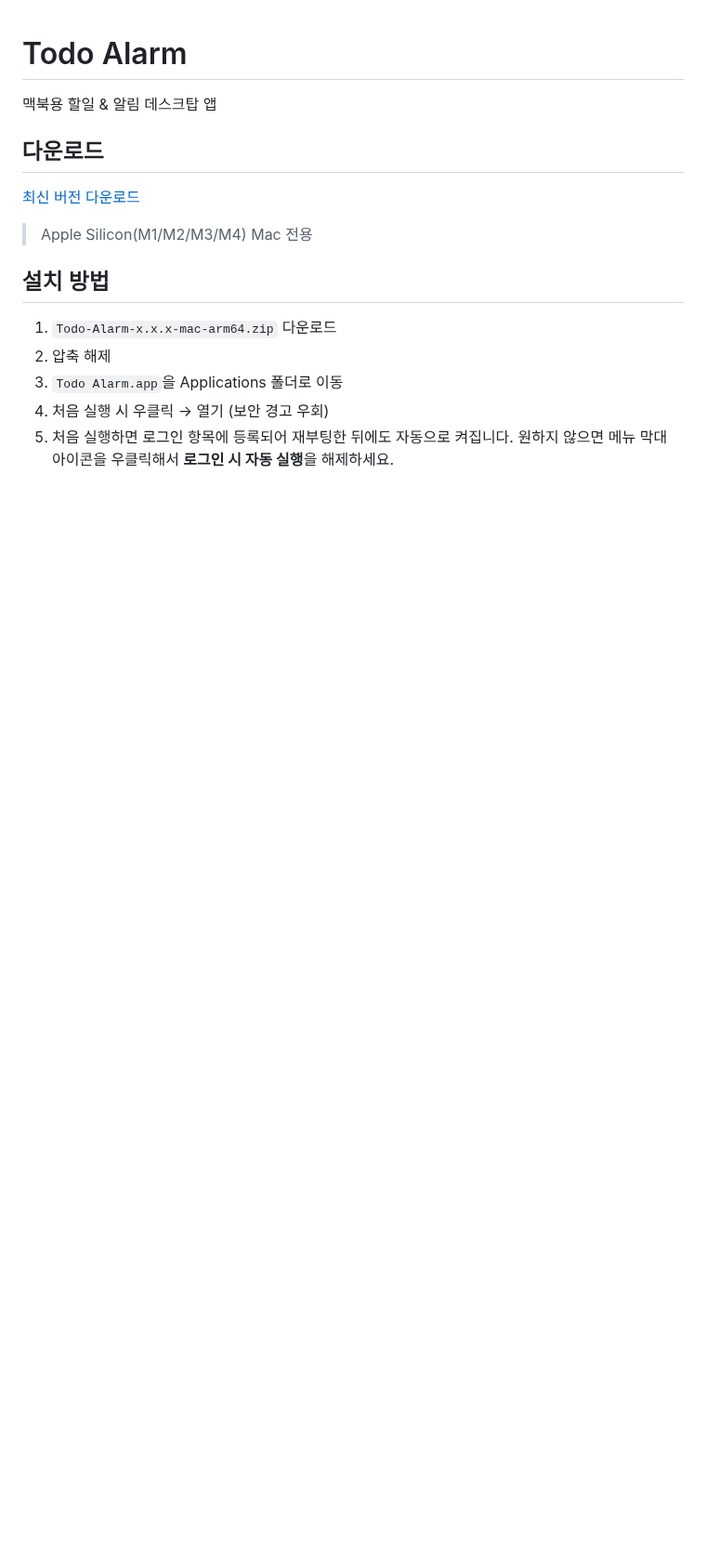
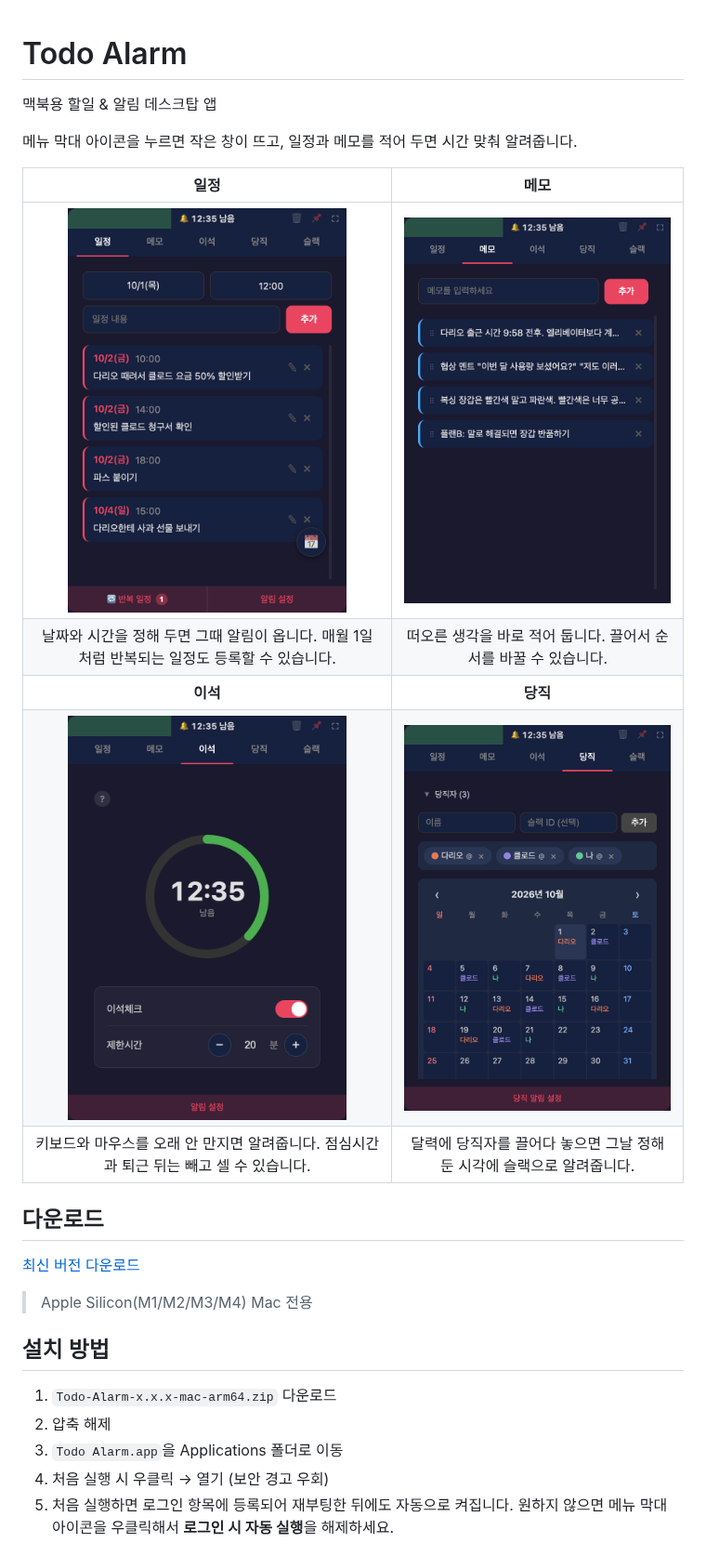
Before and after one commit to bedcoding/todo-alarm, a Markdown page: README.md, the part around the change. Shown at 93% size. Rendered like a GitHub page; pictures changed too: docs/screenshots/awaycheck.png (added), docs/screenshots/duty.png (added), docs/screenshots/memo.png (added); blank space fills up the shorter version.

Commit message:
README에 화면 캡처 추가
일정, 메모, 이석, 당직 탭을 캡처해 README 위쪽에 표로 넣었다.
harness/screenshot은 예시 데이터를 넣은 가짜 API로 팝업 창을 띄워 캡처를 다시 만드는 스크립트다.

```diff
--- a/README.md
+++ b/README.md
@@ -1,6 +1,16 @@
 # Todo Alarm
 
 맥북용 할일 & 알림 데스크탑 앱
+
+메뉴 막대 아이콘을 누르면 작은 창이 뜨고, 일정과 메모를 적어 두면 시간 맞춰 알려줍니다.
+
+| 일정 | 메모 |
+| :---: | :---: |
+| <img src="docs/screenshots/schedule.png" width="300" alt="일정 탭"> | <img src="docs/screenshots/memo.png" width="300" alt="메모 탭"> |
+| 날짜와 시간을 정해 두면 그때 알림이 옵니다. 매월 1일처럼 반복되는 일정도 등록할 수 있습니다. | 떠오른 생각을 바로 적어 둡니다. 끌어서 순서를 바꿀 수 있습니다. |
+| **이석** | **당직** |
+| <img src="docs/screenshots/awaycheck.png" width="300" alt="이석 탭"> | <img src="docs/screenshots/duty.png" width="300" alt="당직 탭"> |
+| 키보드와 마우스를 오래 안 만지면 알려줍니다. 점심시간과 퇴근 뒤는 빼고 셀 수 있습니다. | 달력에 당직자를 끌어다 놓으면 그날 정해 둔 시각에 슬랙으로 알려줍니다. |
 
 ## 다운로드
 
```
Also changed, not shown: 3 other files.
